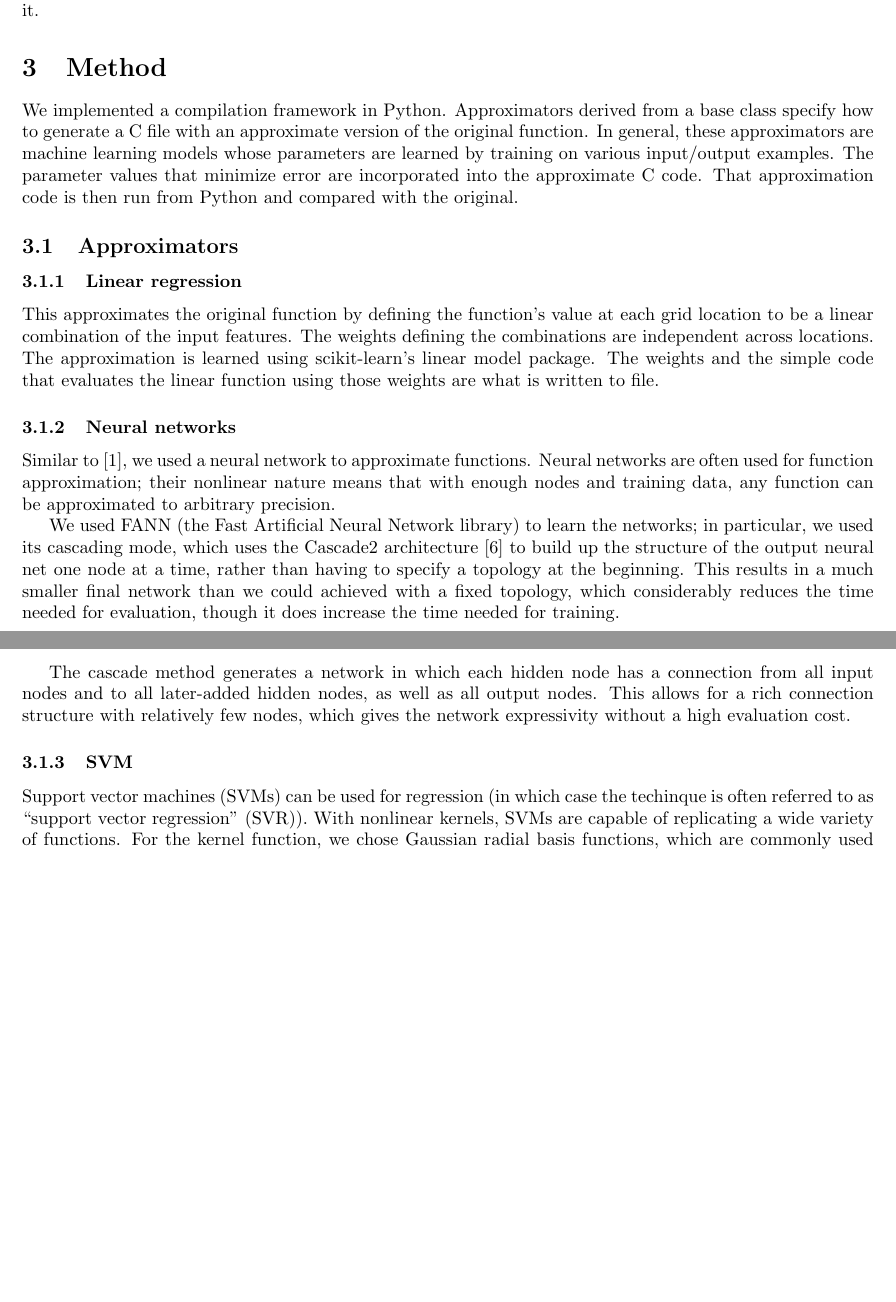
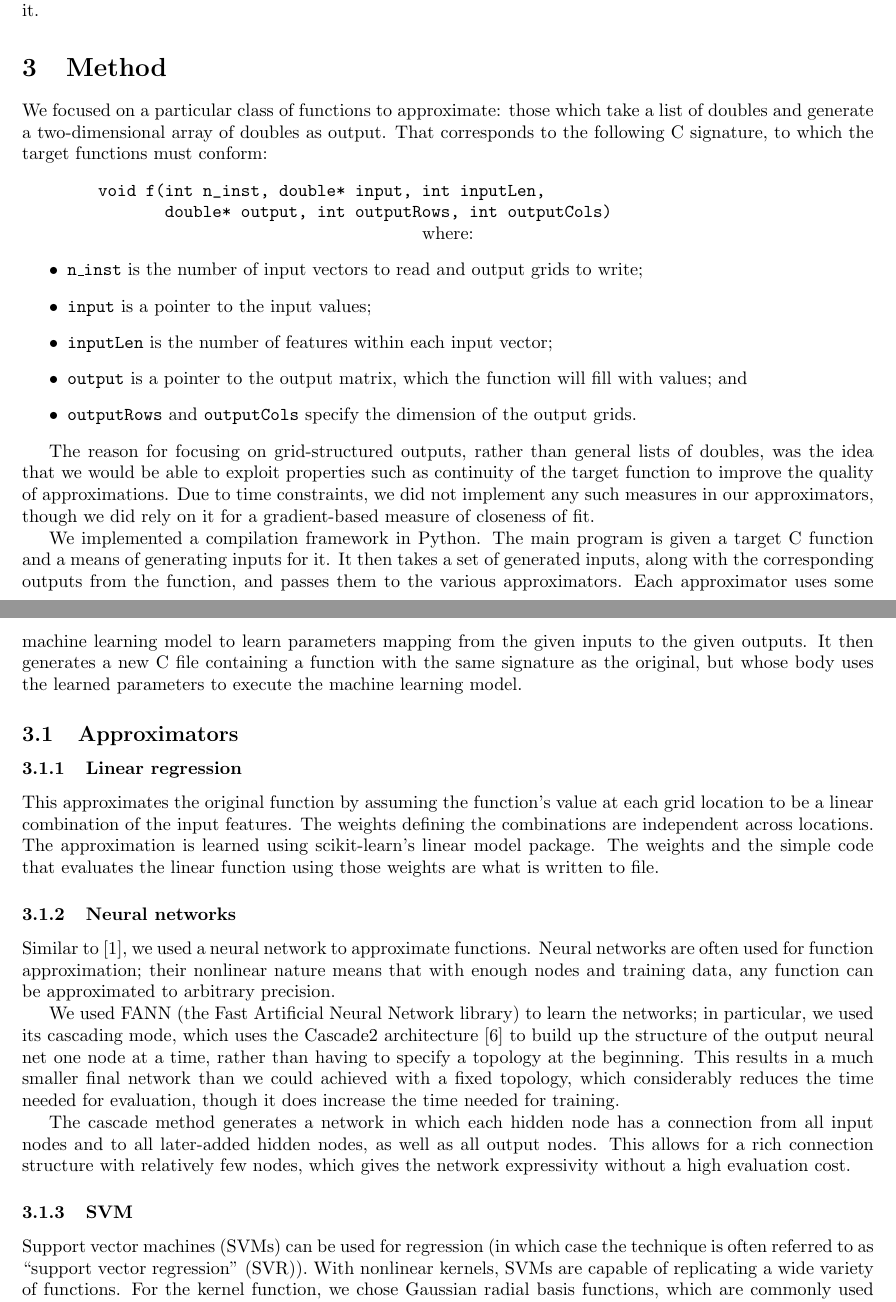
Before and after one commit to bhumbers/745approx, a LaTeX document (finalreport/finalreport.tex): two parts of pages 2 and 3 of 6 before the commit and two parts of pages 2 and 3 of 7 after it, joined at a grey line, cut so that both start at the same text, the shorter picture padded with empty space. Compiled offline with pdfLaTeX.

Commit message:
Report: more small tweaks, added description of function signature.

```diff
--- a/finalreport/finalreport.tex
+++ b/finalreport/finalreport.tex
@@ -33,13 +33,31 @@ An alternative to marking specific code sections or functions as ``approximable'
   \caption{System diagram: Our approximation compiler evaluates functions on various inputs and uses the results to train approximators. It then implements these approximators as C functions.}
 \end{figure}
 
-We implemented a compilation framework in Python. Approximators derived from a base class specify how to generate a C file with an approximate version of the original function. In general, these approximators are machine learning models whose parameters are learned by training on various input/output examples. The parameter values that minimize error are incorporated into the approximate C code. That approximation code is then run from Python and compared with the original.
+We focused on a particular class of functions to approximate: those which take a list of doubles and generate a two-dimensional array of doubles as output. That corresponds to the following C signature, to which the target functions must conform:
+\begin{center}
+\begin{verbatim}
+        void f(int n_inst, double* input, int inputLen,
+               double* output, int outputRows, int outputCols)
+\end{verbatim}
+where:
+\begin{itemize}
+\item {\tt n\_inst} is the number of input vectors to read and output grids to write;
+\item {\tt input} is a pointer to the input values;
+\item {\tt inputLen} is the number of features within each input vector;
+\item {\tt output} is a pointer to the output matrix, which the function will fill with values; and
+\item {\tt outputRows} and {\tt outputCols} specify the dimension of the output grids.
+\end{itemize}
+\end{center}
+
+The reason for focusing on grid-structured outputs, rather than general lists of doubles, was the idea that we would be able to exploit properties such as continuity of the target function to improve the quality of approximations. Due to time constraints, we did not implement any such measures in our approximators, though we did rely on it for a gradient-based measure of closeness of fit.
+
+We implemented a compilation framework in Python. The main program is given a target C function and a means of generating inputs for it. It then takes a set of generated inputs, along with the corresponding outputs from the function, and passes them to the various approximators. Each approximator uses some machine learning model to learn parameters mapping from the given inputs to the given outputs. It then generates a new C file containing a function with the same signature as the original, but whose body uses the learned parameters to execute the machine learning model.
 
 \subsection{Approximators}
 
 \subsubsection{Linear regression}
 
-This approximates the original function by defining the function's value at each grid location to be a linear combination of the input features. The weights defining the combinations are independent across locations. The approximation is learned using scikit-learn's linear model package. The weights and the simple code that evaluates the linear function using those weights are what is written to file.
+This approximates the original function by assuming the function's value at each grid location to be a linear combination of the input features. The weights defining the combinations are independent across locations. The approximation is learned using scikit-learn's linear model package. The weights and the simple code that evaluates the linear function using those weights are what is written to file.
 
 \subsubsection{Neural networks}
 
@@ -51,7 +69,7 @@ The cascade method generates a network in which each hidden node has a connectio
 
 \subsubsection{SVM}
 
-Support vector machines (SVMs) can be used for regression (in which case the techinque is often referred to as ``support vector regression'' (SVR)). With nonlinear kernels, SVMs are capable of replicating a wide variety of functions. For the kernel function, we chose Gaussian radial basis functions, which are commonly used due to their versatility and relatively small number of hyperparameters. Since SVMs have a one-dimensional output, we trained an independent SVM for each grid location.
+Support vector machines (SVMs) can be used for regression (in which case the technique is often referred to as ``support vector regression'' (SVR)). With nonlinear kernels, SVMs are capable of replicating a wide variety of functions. For the kernel function, we chose Gaussian radial basis functions, which are commonly used due to their versatility and relatively small number of hyperparameters. Since SVMs have a one-dimensional output, we trained an independent SVM for each grid location.
 
 Due to the importance of the $C$ and $\gamma$ hyperparameters for good performance, we also performed cross-validation for those parameters. We designated a set of values for $C$ and for $\gamma$; for each training set, we used a subset of the data to train a separate grid of SVMs for each possible pair of values, tested each grid on the remaining training data, and chose the one with the best score as the final trained regressor.
 
@@ -80,3 +98,2 @@ We use these metrics to assess how close/good our approximations are.
 
 \begin{itemize}
-\item Root mean squared error (RMSE)
```
Also changed, not shown: finalreport/sources.bib (+1 -1 lines), finalreport/finalreport.tex (21 more changed lines).
